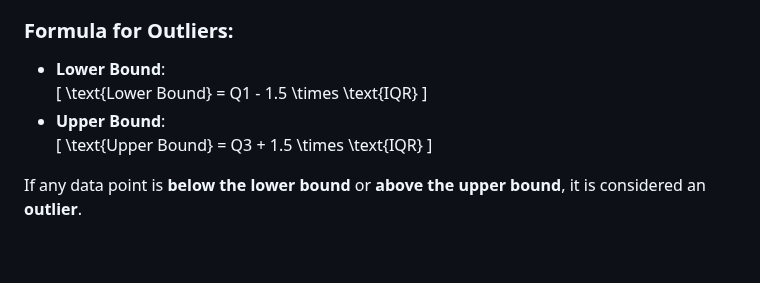
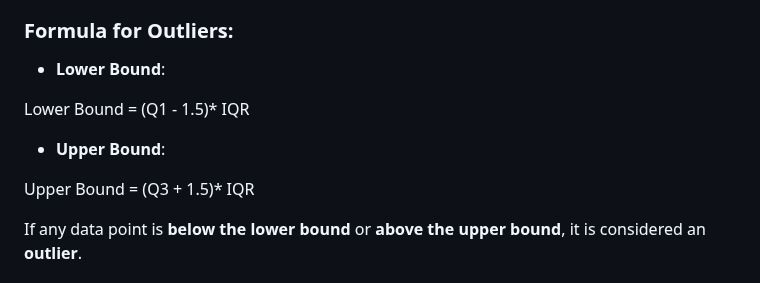
Before and after one commit to Ananddd06/Beginner_to_Advance_Machine_Learning_for_Freshers, a Markdown page: Statistics/9.Percentage_Percentile_Quantile.md, the part around one of its changes. GitHub-like rendering; blank space fills up the shorter version.

```diff
--- a/Statistics/9.Percentage_Percentile_Quantile.md
+++ b/Statistics/9.Percentage_Percentile_Quantile.md
@@ -99,13 +99,12 @@ An **outlier** is a data point that is **significantly different** from the rest
 ### Formula for Outliers:
 
 - **Lower Bound**:
-  \[
-  \text{Lower Bound} = Q1 - 1.5 \times \text{IQR}
-  \]
+
+Lower Bound = (Q1 - 1.5)\* IQR
+
 - **Upper Bound**:
-  \[
-  \text{Upper Bound} = Q3 + 1.5 \times \text{IQR}
-  \]
+
+Upper Bound = (Q3 + 1.5)\* IQR
 
 If any data point is **below the lower bound** or **above the upper bound**, it is considered an **outlier**.
 
```
Also changed, not shown: other parts of Statistics/9.Percentage_Percentile_Quantile.md (+54 -0 lines).
